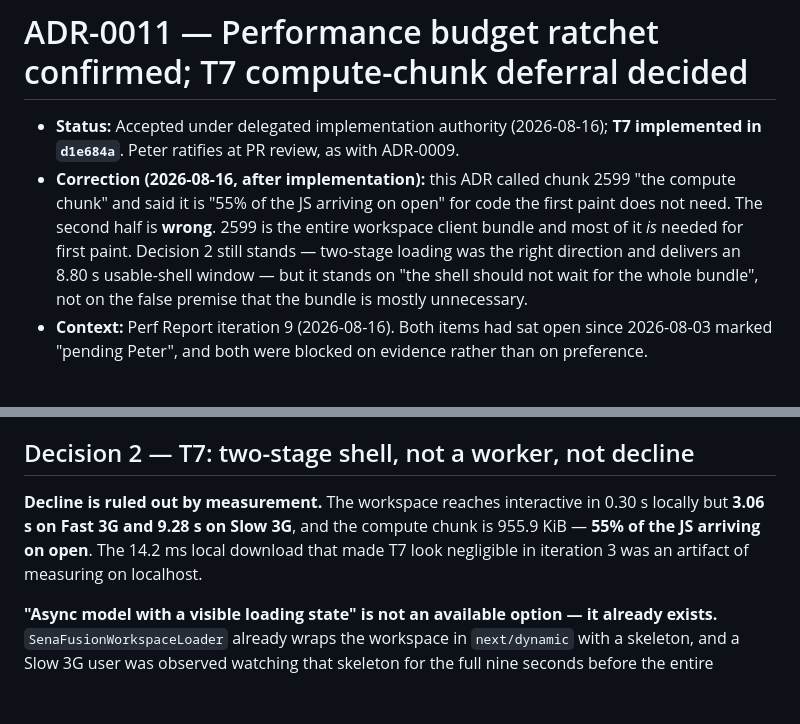
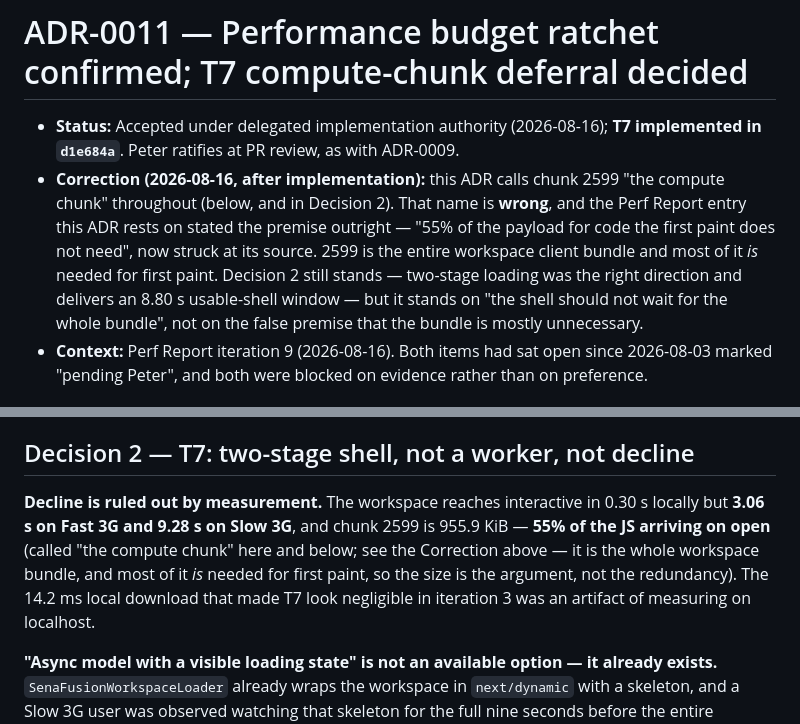
Before and after one commit to HUDongpin/SENA, a Markdown page: docs/adr/0011-perf-budget-ratchet-and-t7-compute-deferral.md, 2 parts joined by grey strips. GitHub-like rendering; blank space fills up the shorter version.

```diff
--- a/docs/adr/0011-perf-budget-ratchet-and-t7-compute-deferral.md
+++ b/docs/adr/0011-perf-budget-ratchet-and-t7-compute-deferral.md
@@ -1,7 +1,7 @@
 # ADR-0011 — Performance budget ratchet confirmed; T7 compute-chunk deferral decided
 
 - **Status:** Accepted under delegated implementation authority (2026-08-16); **T7 implemented in `d1e684a`**. Peter ratifies at PR review, as with ADR-0009.
-- **Correction (2026-08-16, after implementation):** this ADR called chunk 2599 "the compute chunk" and said it is "55% of the JS arriving on open" for code the first paint does not need. The second half is **wrong**. 2599 is the entire workspace client bundle and most of it *is* needed for first paint. Decision 2 still stands — two-stage loading was the right direction and delivers an 8.80 s usable-shell window — but it stands on "the shell should not wait for the whole bundle", not on the false premise that the bundle is mostly unnecessary.
+- **Correction (2026-08-16, after implementation):** this ADR calls chunk 2599 "the compute chunk" throughout (below, and in Decision 2). That name is **wrong**, and the Perf Report entry this ADR rests on stated the premise outright — "55% of the payload for code the first paint does not need", now struck at its source. 2599 is the entire workspace client bundle and most of it *is* needed for first paint. Decision 2 still stands — two-stage loading was the right direction and delivers an 8.80 s usable-shell window — but it stands on "the shell should not wait for the whole bundle", not on the false premise that the bundle is mostly unnecessary.
 - **Context:** Perf Report iteration 9 (2026-08-16). Both items had sat open since 2026-08-03 marked "pending Peter", and both were blocked on evidence rather than on preference.
 
 ## Why this ADR exists
@@ -20,7 +20,7 @@ Confirmed at the existing value rather than re-ratcheted down to the new actual,
 
 ## Decision 2 — T7: two-stage shell, not a worker, not decline
 
-**Decline is ruled out by measurement.** The workspace reaches interactive in 0.30 s locally but **3.06 s on Fast 3G and 9.28 s on Slow 3G**, and the compute chunk is 955.9 KiB — **55% of the JS arriving on open**. The 14.2 ms local download that made T7 look negligible in iteration 3 was an artifact of measuring on localhost.
+**Decline is ruled out by measurement.** The workspace reaches interactive in 0.30 s locally but **3.06 s on Fast 3G and 9.28 s on Slow 3G**, and chunk 2599 is 955.9 KiB — **55% of the JS arriving on open** (called "the compute chunk" here and below; see the Correction above — it is the whole workspace bundle, and most of it *is* needed for first paint, so the size is the argument, not the redundancy). The 14.2 ms local download that made T7 look negligible in iteration 3 was an artifact of measuring on localhost.
 
 **"Async model with a visible loading state" is not an available option — it already exists.** `SenaFusionWorkspaceLoader` already wraps the workspace in `next/dynamic` with a skeleton, and a Slow 3G user was observed watching that skeleton for the full nine seconds before the entire workspace appeared at once.
 
```
Also changed, not shown: sena-hk-template/20260802_SENA_Perf Report.md (+8 -3 lines).
